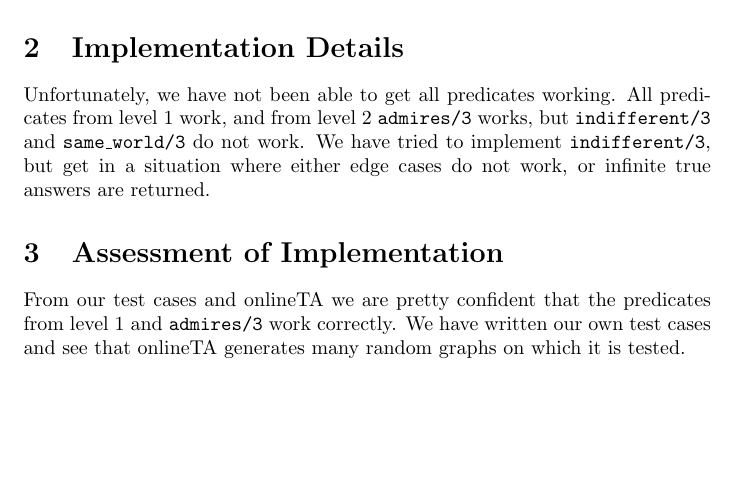
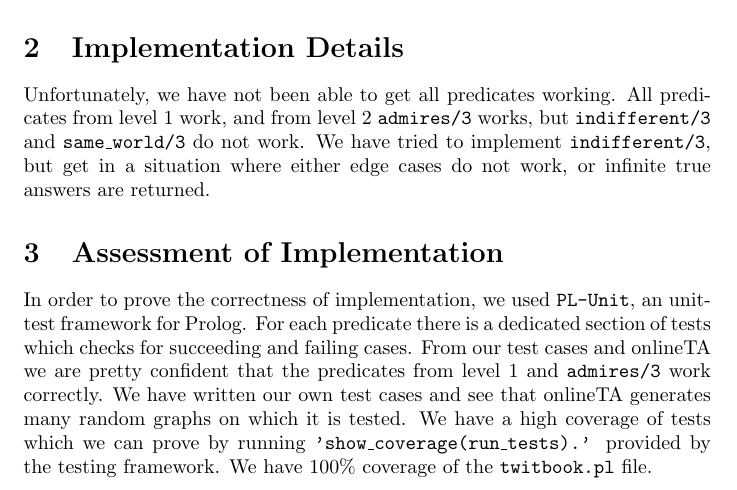
Before and after one commit to lvdoorn/Advanced-Programming, a LaTeX problem sheet (Assignment4/report.tex): part of the page, cut so that both start at the same text, the shorter picture padded with empty space. Compiled offline with pdfLaTeX.

Commit message:
completed section 3 of the report

```diff
--- a/Assignment4/report.tex
+++ b/Assignment4/report.tex
@@ -19,8 +19,9 @@ If we want to run some specific tests or check manually predicates, we run \text
 Unfortunately, we have not been able to get all predicates working. All predicates from level 1 work, and from level 2 \texttt{admires/3} works, but \texttt{indifferent/3} and \texttt{same\_world/3} do not work. We have tried to implement \texttt{indifferent/3}, but get in a situation where either edge cases do not work, or infinite true answers are returned.
 
 \section{Assessment of Implementation}
+In order to prove the correctness of implementation, we used \texttt{PL-Unit}, an unit-test framework for Prolog. For each predicate there is a dedicated section of tests which checks for succeeding and failing cases.
 From our test cases and onlineTA we are pretty confident that the predicates from level 1 and \texttt{admires/3} work correctly. We have written our own test cases and see that onlineTA generates many random graphs on which it is tested.
-
+We have a high coverage of tests which we can prove by running \texttt{'show\_coverage(run\_tests).'} provided by the testing framework. We have 100\% coverage of the \texttt{twitbook.pl} file.
 
 
 \end{document}
```
